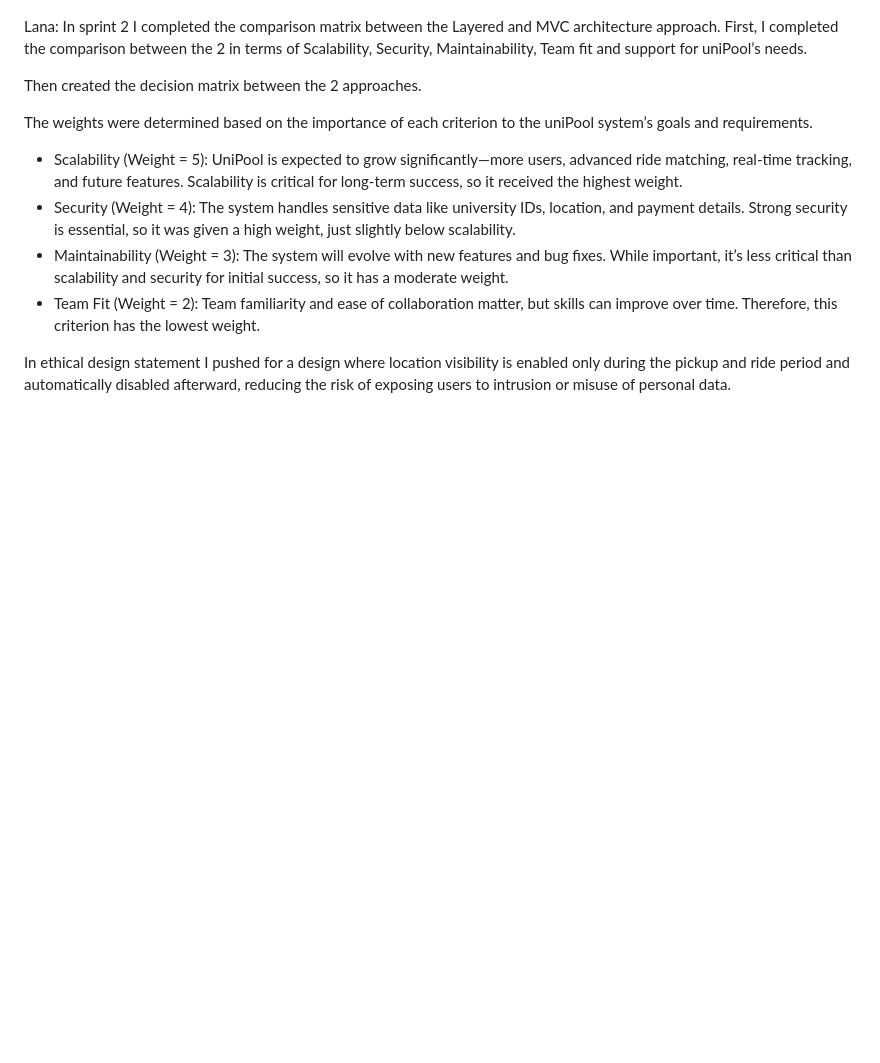
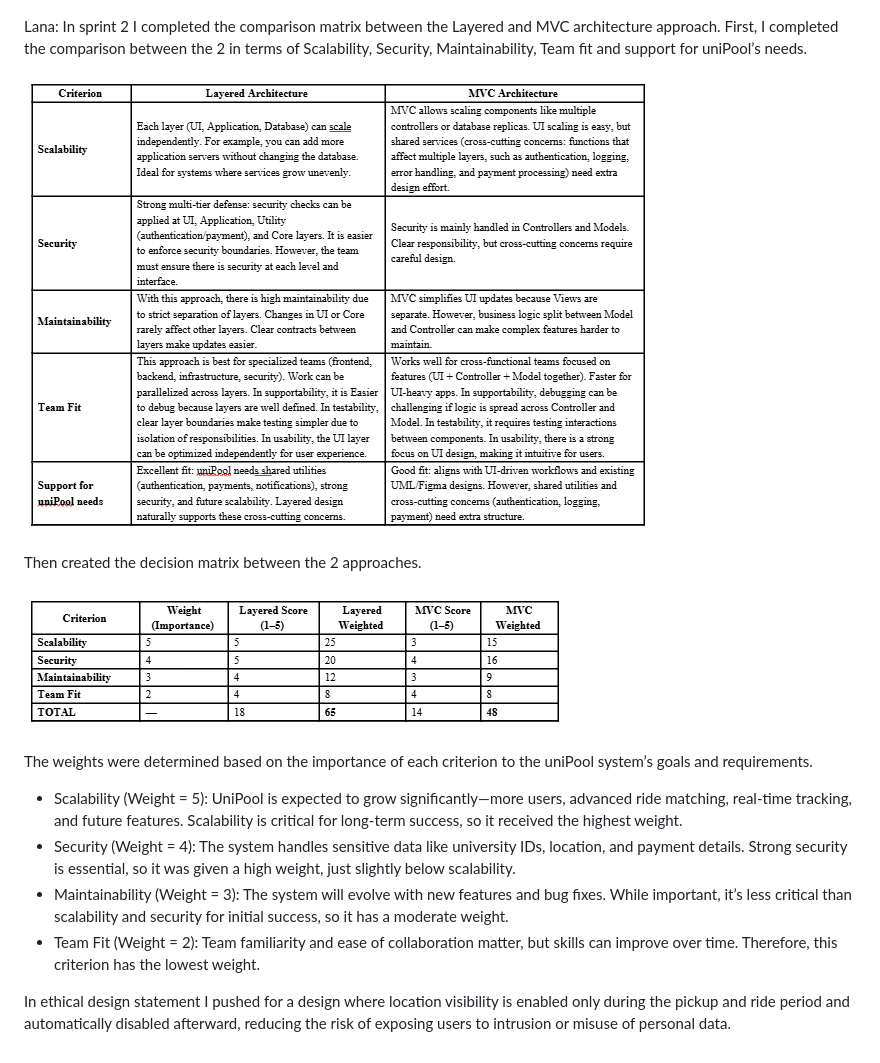
Before and after one commit to devZiyad/UniPool, a Markdown page: README.md, the part around the change. GitHub-like rendering; blank space fills up the shorter version.

```diff
--- a/README.md
+++ b/README.md
@@ -208,12 +208,12 @@ Pervious Design of UML Class Component Diagram
 Lana:
 In sprint 2 I completed the comparison matrix between the Layered and MVC architecture approach. First, I completed the comparison between the 2 in terms of Scalability, Security, Maintainability, Team fit and support for uniPool’s needs.
 
-
+![Compare](https://github.com/devZiyad/UniPool/blob/main/Screenshot%202025-11-26%20100343.png)
 
 
 Then created the decision matrix between the 2 approaches.
 
-
+![Decision matrix](https://github.com/devZiyad/UniPool/blob/main/Screenshot%202025-11-26%20100357.png)
 
 The weights were determined based on the importance of each criterion to the uniPool system’s goals and requirements.
 - Scalability (Weight = 5):
```
